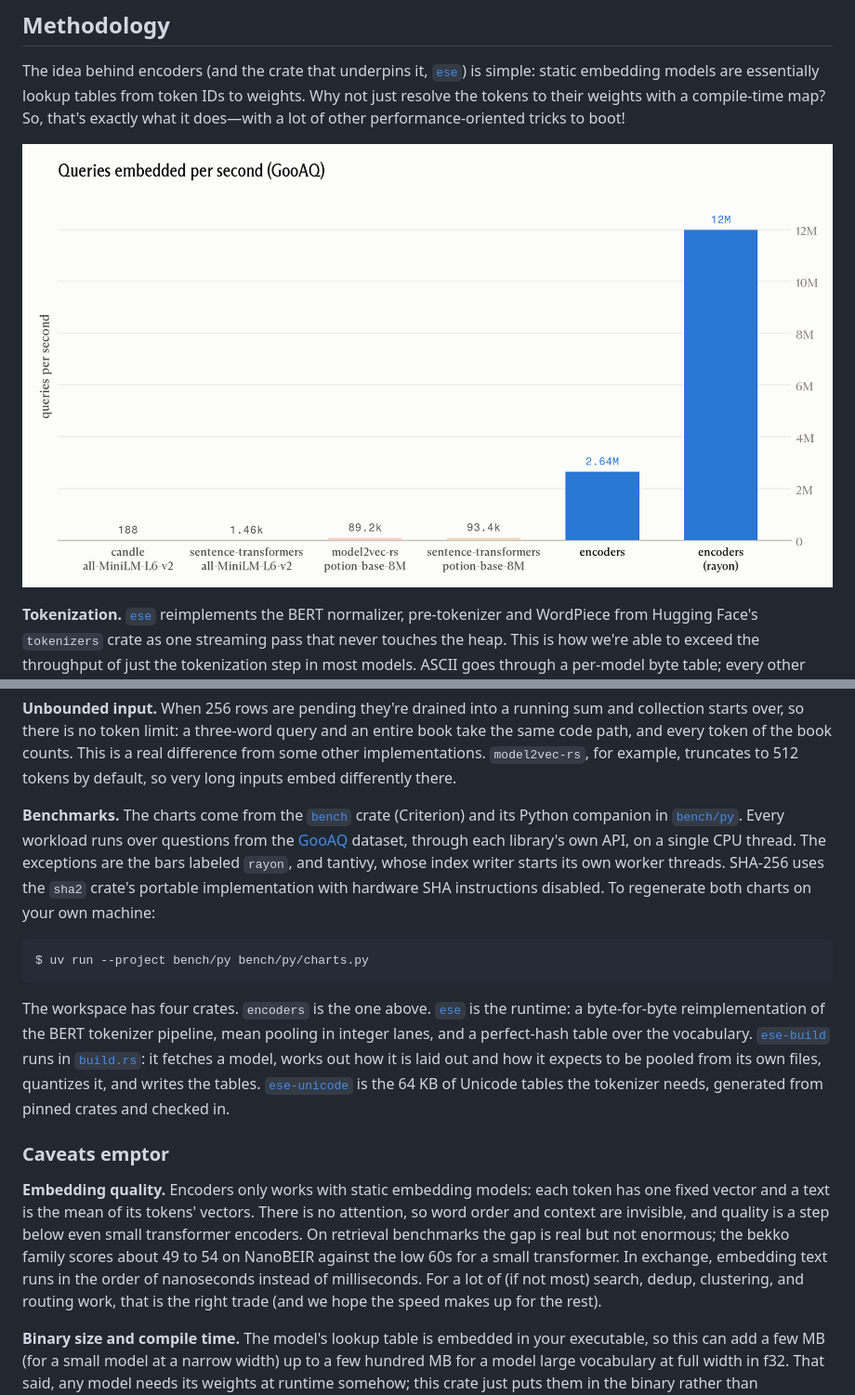
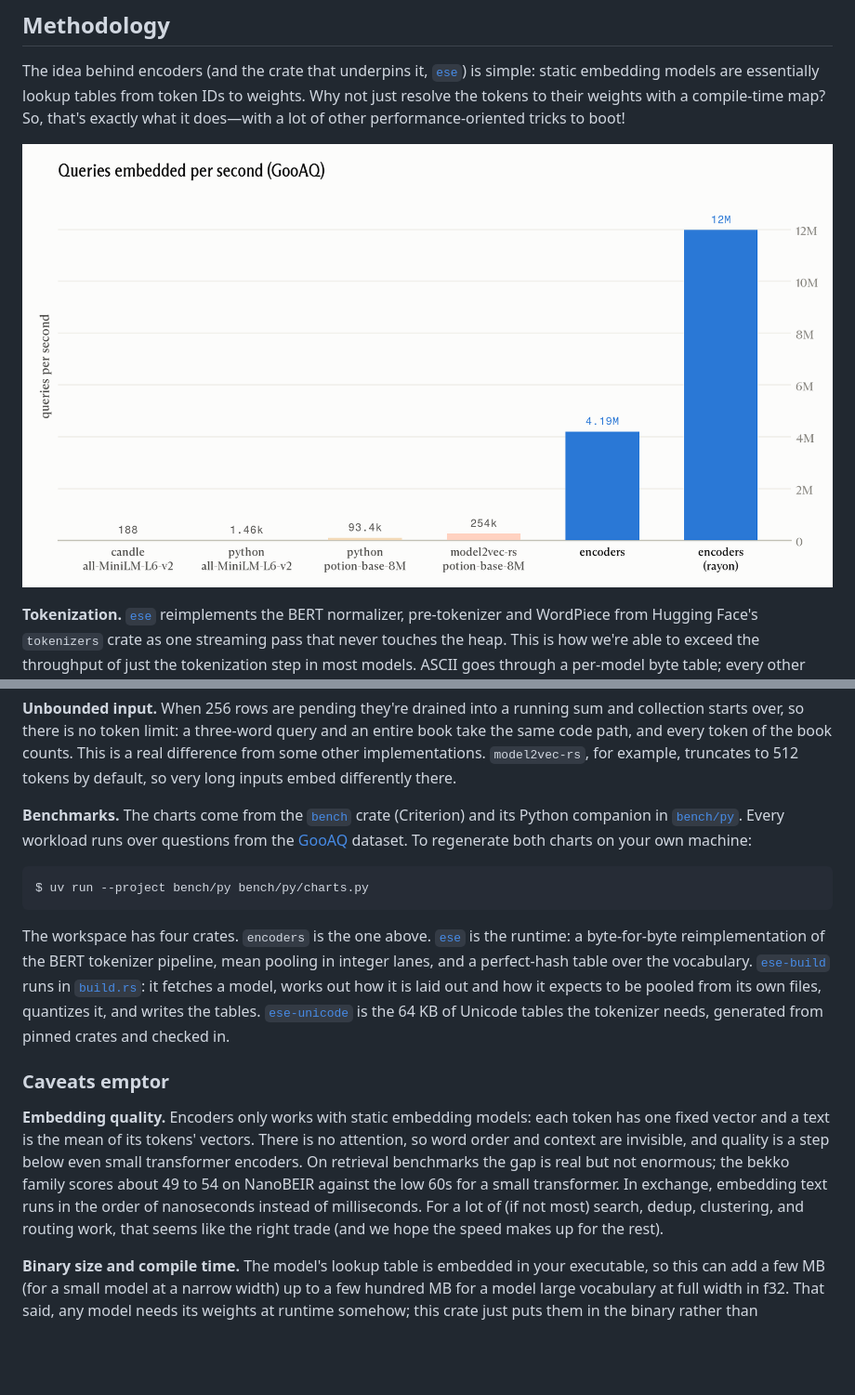
Before and after one commit to flowercomputers/encoders, a Markdown page: readme.md, 2 parts joined by grey strips. Shown at 93% size. GitHub-like rendering; pictures changed too: .github/qps.png; blank space fills up the shorter version.

Commit message:
run m2v-rs benchmark on all cores

````diff
--- a/readme.md
+++ b/readme.md
@@ -283,7 +283,7 @@ The idea behind encoders (and the crate that underpins it, [`ese`](./ese)) is si
 
 **Unbounded input.** When 256 rows are pending they're drained into a running sum and collection starts over, so there is no token limit: a three-word query and an entire book take the same code path, and every token of the book counts. This is a real difference from some other implementations. `model2vec-rs`, for example, truncates to 512 tokens by default, so very long inputs embed differently there.
 
-**Benchmarks.** The charts come from the [`bench`](./bench) crate (Criterion) and its Python companion in [`bench/py`](./bench/py). Every workload runs over questions from the [GooAQ](https://huggingface.co/datasets/sentence-transformers/gooaq) dataset, through each library's own API, on a single CPU thread. The exceptions are the bars labeled `rayon`, and tantivy, whose index writer starts its own worker threads. SHA-256 uses the `sha2` crate's portable implementation with hardware SHA instructions disabled. To regenerate both charts on your own machine:
+**Benchmarks.** The charts come from the [`bench`](./bench) crate (Criterion) and its Python companion in [`bench/py`](./bench/py). Every workload runs over questions from the [GooAQ](https://huggingface.co/datasets/sentence-transformers/gooaq) dataset. To regenerate both charts on your own machine:
 
 ```console
 $ uv run --project bench/py bench/py/charts.py
@@ -293,7 +293,7 @@ The workspace has four crates. `encoders` is the one above. [`ese`](./ese) is th
 
 ### Caveats emptor
 
-**Embedding quality.** Encoders only works with static embedding models: each token has one fixed vector and a text is the mean of its tokens' vectors. There is no attention, so word order and context are invisible, and quality is a step below even small transformer encoders. On retrieval benchmarks the gap is real but not enormous; the bekko family scores about 49 to 54 on NanoBEIR against the low 60s for a small transformer. In exchange, embedding text runs in the order of nanoseconds instead of milliseconds. For a lot of (if not most) search, dedup, clustering, and routing work, that is the right trade (and we hope the speed makes up for the rest).
+**Embedding quality.** Encoders only works with static embedding models: each token has one fixed vector and a text is the mean of its tokens' vectors. There is no attention, so word order and context are invisible, and quality is a step below even small transformer encoders. On retrieval benchmarks the gap is real but not enormous; the bekko family scores about 49 to 54 on NanoBEIR against the low 60s for a small transformer. In exchange, embedding text runs in the order of nanoseconds instead of milliseconds. For a lot of (if not most) search, dedup, clustering, and routing work, that seems like the right trade (and we hope the speed makes up for the rest).
 
 **Binary size and compile time.** The model's lookup table is embedded in your executable, so this can add a few MB (for a small model at a narrow width) up to a few hundred MB for a model large vocabulary at full width in f32. That said, any model needs its weights at runtime somehow; this crate just puts them in the binary rather than downloading/loading them at runtime. The first build of a model downloads it from the Hugging Face hub (into `target/ese-cache`, so it's cleaned up by `cargo clean`) and the final link of a large table takes a while. You also _really, really need to compile this with optimizations on_... give LLVM a chance to autovectorize!
 
````
Also changed, not shown: 5 other files.
